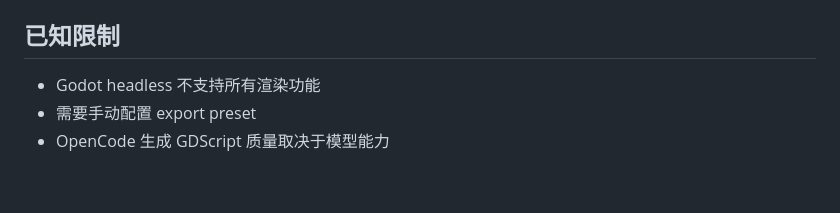
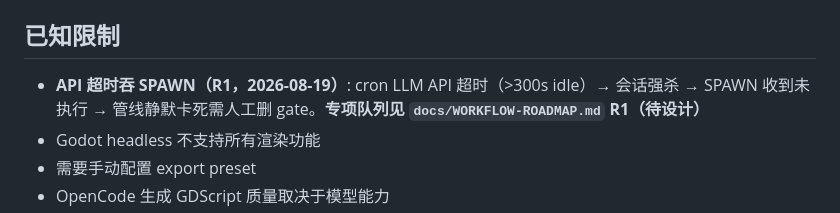
Before and after one commit to devvi/agent-game-test, a Markdown page: framework/ARCHITECTURE.md, the part around the change. Drawn GitHub-style; blank space fills up the shorter version.

```diff
--- a/framework/ARCHITECTURE.md
+++ b/framework/ARCHITECTURE.md
@@ -305,6 +305,7 @@ git commit -m "chore: switch active game → shandong-wolf"
 
 ## 已知限制
 
+- **API 超时吞 SPAWN（R1，2026-08-19）**: cron LLM API 超时（>300s idle）→ 会话强杀 → SPAWN 收到未执行 → 管线静默卡死需人工删 gate。**专项队列见 `docs/WORKFLOW-ROADMAP.md` R1（待设计）**
 - Godot headless 不支持所有渲染功能
 - 需要手动配置 export preset
 - OpenCode 生成 GDScript 质量取决于模型能力
```
Also changed, not shown: docs/WORKFLOW-ROADMAP.md (added, +55 -0 lines).
